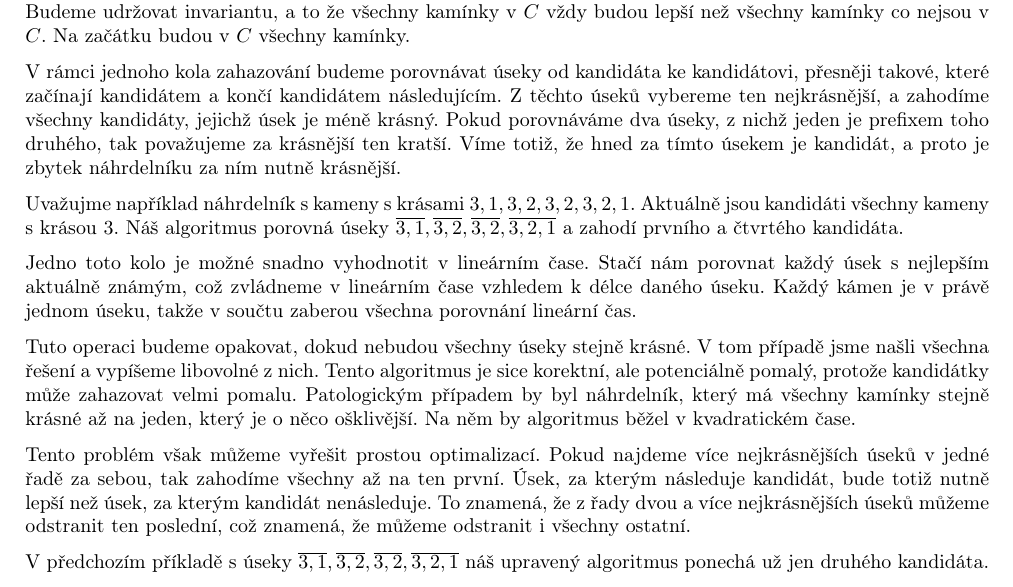
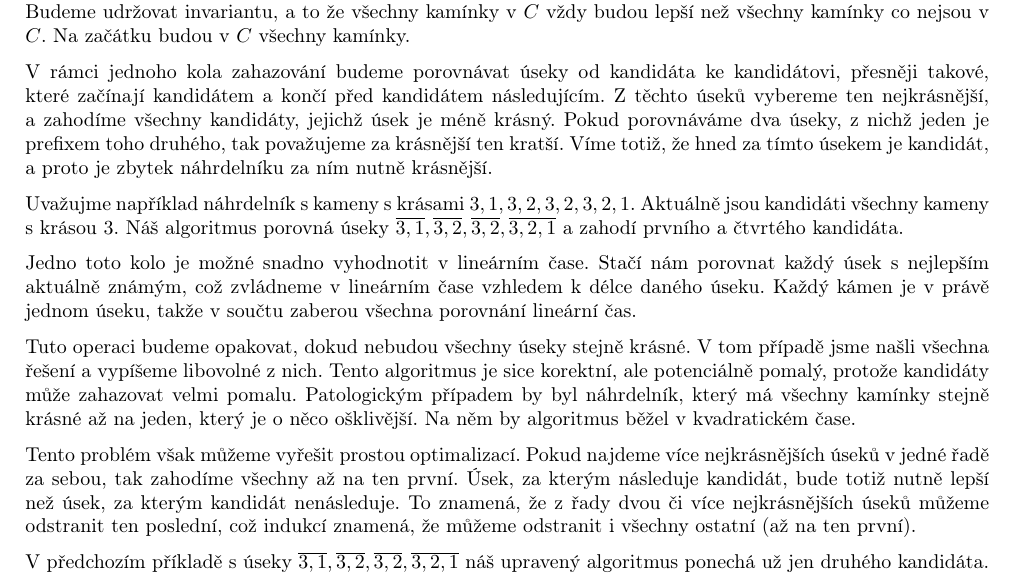
Before and after one commit to SvizelPritula/ksp, a LaTeX document (35/5/necklace/text.tex): part of the page, cut so that both start at the same text. Compiled offline with pdfLaTeX.

Commit message:
[35-5-3] Clarify wording

```diff
--- a/35/5/necklace/text.tex
+++ b/35/5/necklace/text.tex
@@ -28,15 +28,15 @@ Kamínek $a$ prohlásíme za \textit{lepší} než kamínek $b$, pokud náhrdeln
 
 Budeme si udržovat množinu $C$ kandidátů na pozici nejlepšího kamínku. Tuto množinu budeme postupně redukovat, dokud nám nezbude buď jeden nejlepší kamínek, nebo množina kamínků na děleném prvním místě. Budeme udržovat invariantu, a to že všechny kamínky v $C$ vždy budou lepší než všechny kamínky co nejsou v $C$. Na začátku budou v $C$ všechny kamínky.
 
-V rámci jednoho kola zahazování budeme porovnávat úseky od kandidáta ke kandidátovi, přesněji takové, které začínají kandidátem a končí kandidátem následujícím. Z těchto úseků vybereme ten nejkrásnější, a zahodíme všechny kandidáty, jejichž úsek je méně krásný. Pokud porovnáváme dva úseky, z nichž jeden je prefixem toho druhého, tak považujeme za krásnější ten kratší. Víme totiž, že hned za tímto úsekem je kandidát, a proto je zbytek náhrdelníku za ním nutně krásnější.
+V rámci jednoho kola zahazování budeme porovnávat úseky od kandidáta ke kandidátovi, přesněji takové, které začínají kandidátem a končí před kandidátem následujícím. Z těchto úseků vybereme ten nejkrásnější, a zahodíme všechny kandidáty, jejichž úsek je méně krásný. Pokud porovnáváme dva úseky, z nichž jeden je prefixem toho druhého, tak považujeme za krásnější ten kratší. Víme totiž, že hned za tímto úsekem je kandidát, a proto je zbytek náhrdelníku za ním nutně krásnější.
 
 Uvažujme například náhrdelník s kameny s krásami $3,1,3,2,3,2,3,2,1$. Aktuálně jsou kandidáti všechny kameny s krásou $3$. Náš algoritmus porovná úseky $\overline{3,1},\overline{3,2},\overline{3,2},\overline{3,2,1}$ a zahodí prvního a čtvrtého kandidáta.
 
 Jedno toto kolo je možné snadno vyhodnotit v lineárním čase. Stačí nám porovnat každý úsek s nejlepším aktuálně známým, což zvládneme v lineárním čase vzhledem k délce daného úseku. Každý kámen je v právě jednom úseku, takže v součtu zaberou všechna porovnání lineární čas.
 
-Tuto operaci budeme opakovat, dokud nebudou všechny úseky stejně krásné. V tom případě jsme našli všechna řešení a vypíšeme libovolné z nich. Tento algoritmus je sice korektní, ale potenciálně pomalý, protože kandidátky může zahazovat velmi pomalu. Patologickým případem by byl náhrdelník, který má všechny kamínky stejně krásné až na jeden, který je o něco ošklivější. Na něm by algoritmus běžel v kvadratickém čase.
+Tuto operaci budeme opakovat, dokud nebudou všechny úseky stejně krásné. V tom případě jsme našli všechna řešení a vypíšeme libovolné z nich. Tento algoritmus je sice korektní, ale potenciálně pomalý, protože kandidáty může zahazovat velmi pomalu. Patologickým případem by byl náhrdelník, který má všechny kamínky stejně krásné až na jeden, který je o něco ošklivější. Na něm by algoritmus běžel v kvadratickém čase.
 
-Tento problém však můžeme vyřešit prostou optimalizací. Pokud najdeme více nejkrásnějších úseků v jedné řadě za sebou, tak zahodíme všechny až na ten první. Úsek, za kterým následuje kandidát, bude totiž nutně lepší než úsek, za kterým kandidát nenásleduje. To znamená, že z řady dvou a více nejkrásnějších úseků můžeme odstranit ten poslední, což znamená, že můžeme odstranit i všechny ostatní.
+Tento problém však můžeme vyřešit prostou optimalizací. Pokud najdeme více nejkrásnějších úseků v jedné řadě za sebou, tak zahodíme všechny až na ten první. Úsek, za kterým následuje kandidát, bude totiž nutně lepší než úsek, za kterým kandidát nenásleduje. To znamená, že z řady dvou či více nejkrásnějších úseků můžeme odstranit ten poslední, což indukcí znamená, že můžeme odstranit i všechny ostatní (až na ten první).
 
 V předchozím příkladě s úseky $\overline{3,1},\overline{3,2},\overline{3,2},\overline{3,2,1}$ náš upravený algoritmus ponechá už jen druhého kandidáta.
 
```
